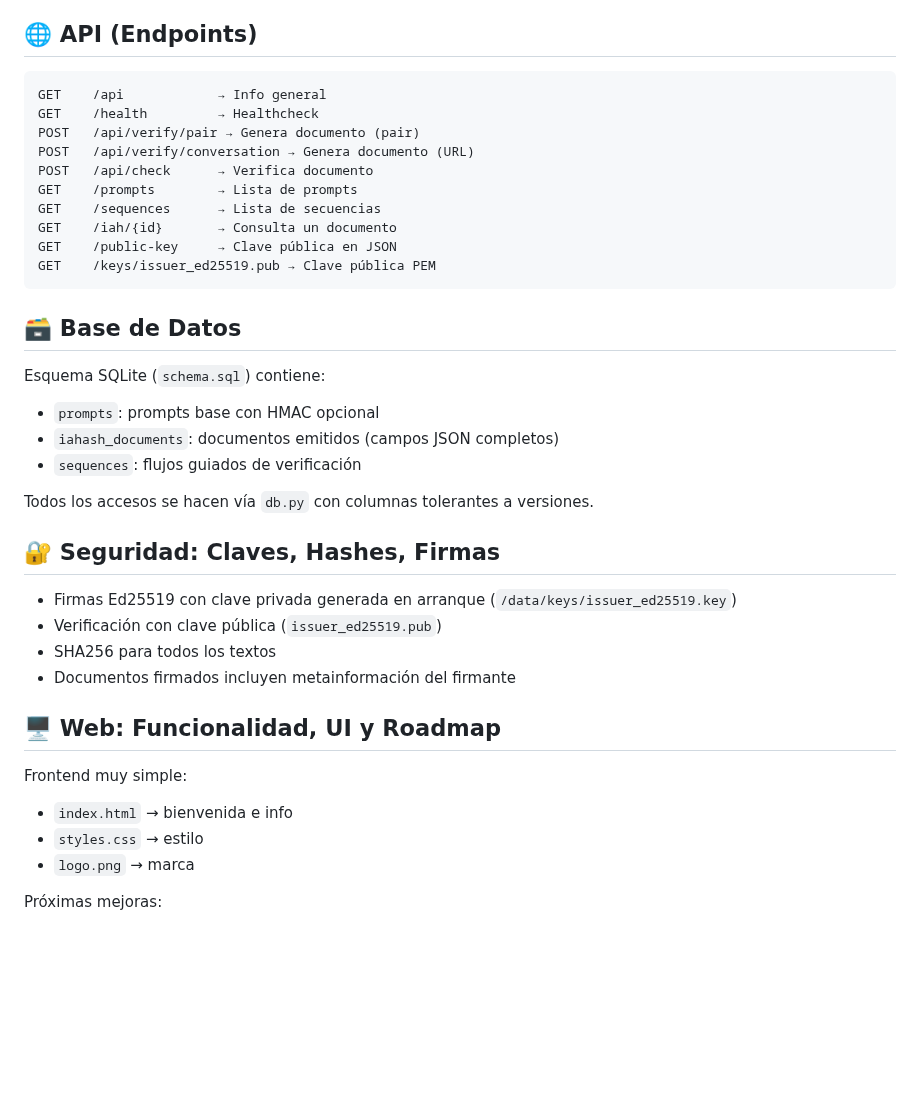
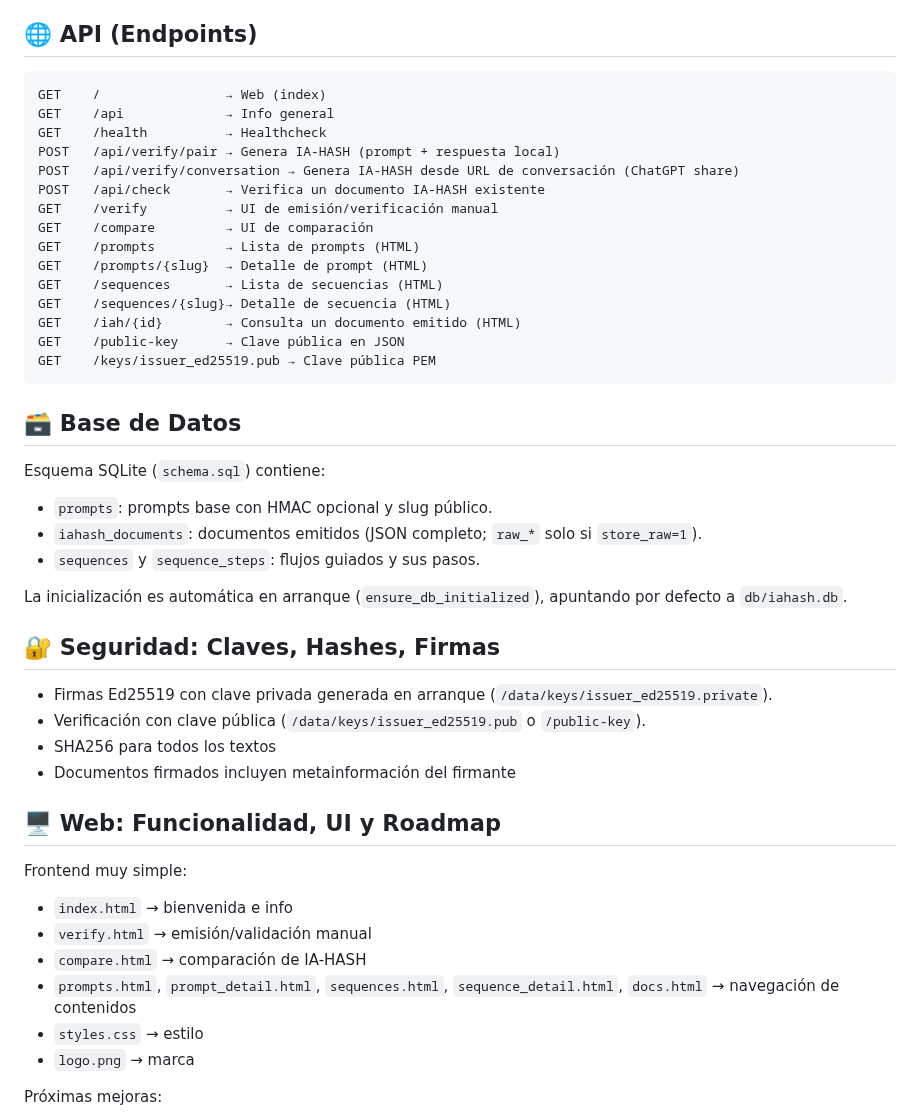
Before and after one commit to IAHASH/iahash, a Markdown page: README.md, the part around one of its changes. Rendered like a GitHub page; blank space fills up the shorter version.

````diff
--- a/README.md
+++ b/README.md
@@ -84,15 +92,20 @@ Se puede integrar fácilmente en cualquier pipeline de generación o consulta, y
 ## 🌐 API (Endpoints)
 
 ```http
-GET    /api            → Info general
-GET    /health         → Healthcheck
-POST   /api/verify/pair → Genera documento (pair)
-POST   /api/verify/conversation → Genera documento (URL)
-POST   /api/check      → Verifica documento
-GET    /prompts        → Lista de prompts
-GET    /sequences      → Lista de secuencias
-GET    /iah/{id}       → Consulta un documento
-GET    /public-key     → Clave pública en JSON
+GET    /                → Web (index)
+GET    /api             → Info general
+GET    /health          → Healthcheck
+POST   /api/verify/pair → Genera IA-HASH (prompt + respuesta local)
+POST   /api/verify/conversation → Genera IA-HASH desde URL de conversación (ChatGPT share)
+POST   /api/check       → Verifica un documento IA-HASH existente
+GET    /verify          → UI de emisión/verificación manual
+GET    /compare         → UI de comparación
+GET    /prompts         → Lista de prompts (HTML)
+GET    /prompts/{slug}  → Detalle de prompt (HTML)
+GET    /sequences       → Lista de secuencias (HTML)
+GET    /sequences/{slug}→ Detalle de secuencia (HTML)
+GET    /iah/{id}        → Consulta un documento emitido (HTML)
+GET    /public-key      → Clave pública en JSON
 GET    /keys/issuer_ed25519.pub → Clave pública PEM
 ```
 
@@ -100,16 +113,16 @@ GET    /keys/issuer_ed25519.pub → Clave pública PEM
 
 Esquema SQLite (`schema.sql`) contiene:
 
-* `prompts`: prompts base con HMAC opcional
-* `iahash_documents`: documentos emitidos (campos JSON completos)
-* `sequences`: flujos guiados de verificación
+* `prompts`: prompts base con HMAC opcional y slug público.
+* `iahash_documents`: documentos emitidos (JSON completo; `raw_*` solo si `store_raw=1`).
+* `sequences` y `sequence_steps`: flujos guiados y sus pasos.
 
-Todos los accesos se hacen vía `db.py` con columnas tolerantes a versiones.
+La inicialización es automática en arranque (`ensure_db_initialized`), apuntando por defecto a `db/iahash.db`.
 
 ## 🔐 Seguridad: Claves, Hashes, Firmas
 
-* Firmas Ed25519 con clave privada generada en arranque (`/data/keys/issuer_ed25519.key`)
-* Verificación con clave pública (`issuer_ed25519.pub`)
+* Firmas Ed25519 con clave privada generada en arranque (`/data/keys/issuer_ed25519.private`).
+* Verificación con clave pública (`/data/keys/issuer_ed25519.pub` o `/public-key`).
 * SHA256 para todos los textos
 * Documentos firmados incluyen metainformación del firmante
 
@@ -118,6 +131,9 @@ Todos los accesos se hacen vía `db.py` con columnas tolerantes a versiones.
 Frontend muy simple:
 
 * `index.html` → bienvenida e info
+* `verify.html` → emisión/validación manual
+* `compare.html` → comparación de IA-HASH
+* `prompts.html`, `prompt_detail.html`, `sequences.html`, `sequence_detail.html`, `docs.html` → navegación de contenidos
 * `styles.css` → estilo
 * `logo.png` → marca
 
````
Also changed, not shown: other parts of README.md (+32 -22 lines).
